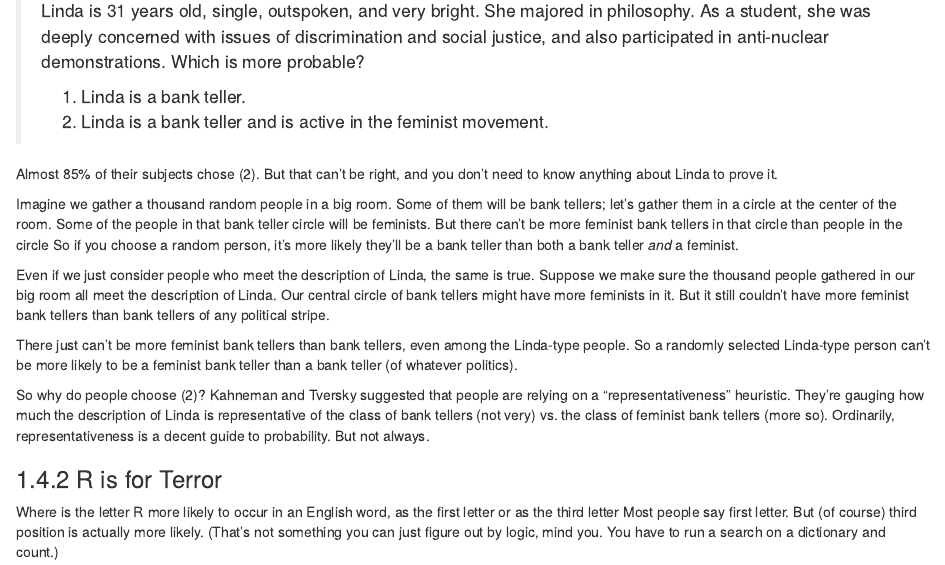
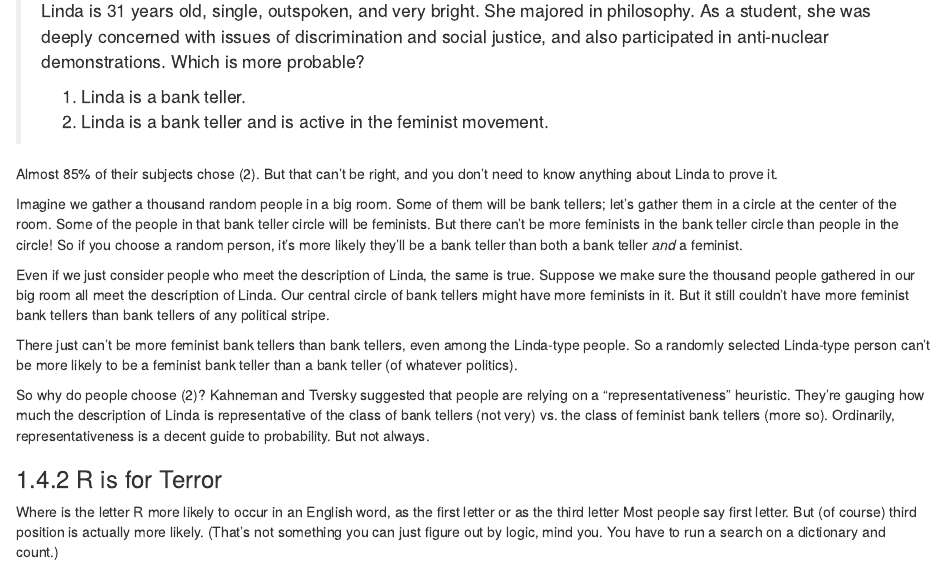
Before and after one commit to jweisber/ptp, an R Markdown document (03-Taxicab-Problem.Rmd): the page in a window 1100 px wide, from 3570 px down. Rendered offline with R 4.5, knitr and Pandoc, with nearby package versions; drawn as R Markdown's standard HTML page in place of the format the file asks for.

Commit message:
Fix typo

```diff
--- a/03-Taxicab-Problem.Rmd
+++ b/03-Taxicab-Problem.Rmd
@@ -153,7 +153,7 @@ This question is from a paper Kahneman and Tversky published in 1983:
 
 Almost 85% of their subjects chose (2). But that can't be right, and you don't need to know anything about Linda to prove it.
 
-Imagine we gather a thousand random people in a big room. Some of them will be bank tellers; let's gather them in a circle at the center of the room. Some of the people in that bank teller circle will be feminists. But there can't be more feminist bank tellers in that circle than people in the circle So if you choose a random person, it's more likely they'll be a bank teller than both a bank teller *and* a feminist.
+Imagine we gather a thousand random people in a big room. Some of them will be bank tellers; let's gather them in a circle at the center of the room. Some of the people in that bank teller circle will be feminists. But there can't be more feminists in the bank teller circle than people in the circle! So if you choose a random person, it's more likely they'll be a bank teller than both a bank teller *and* a feminist.
 
 Even if we just consider people who meet the description of Linda, the same is true. Suppose we make sure the thousand people gathered in our big room all meet the description of Linda. Our central circle of bank tellers might have more feminists in it. But it still couldn't have more feminist bank tellers than bank tellers of any political stripe.
 
```
Also changed, not shown: docs/search_index.json, 1 other file.
